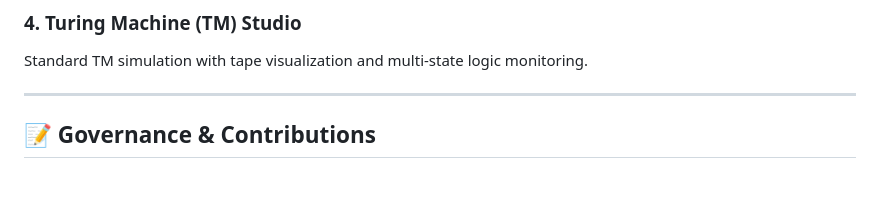
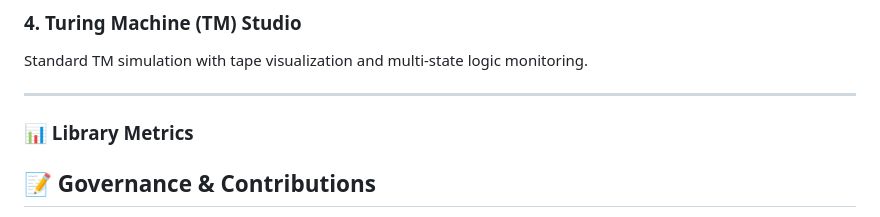
Before and after one commit to shiroonigami23-ui/Toc-Suite, a Markdown page: README.md, the part around the change. GitHub-like rendering; blank space fills up the shorter version.

```diff
--- a/README.md
+++ b/README.md
@@ -49,6 +49,7 @@ Advanced stack-based simulation with visual stack tracking and transition logic
 Standard TM simulation with tape visualization and multi-state logic monitoring.
 
 ---
+### 📊 Library Metrics
 
 ## 📝 Governance & Contributions
 - **📜 [License](./LICENSE)**: MIT Licensed. Open for educational and research use.
```
